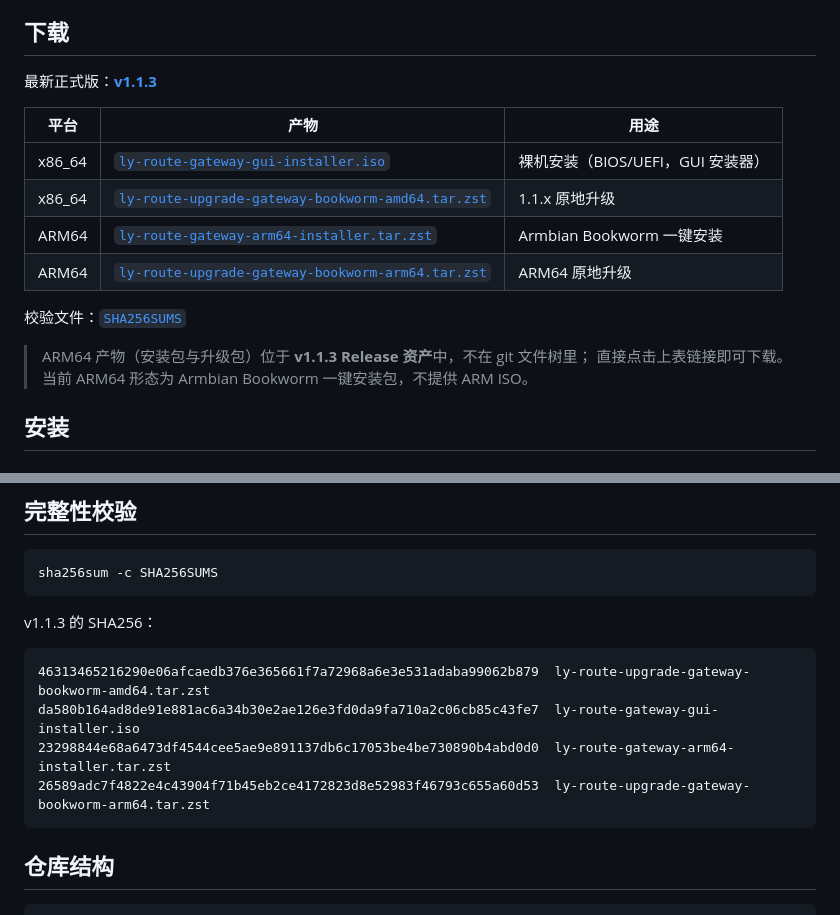
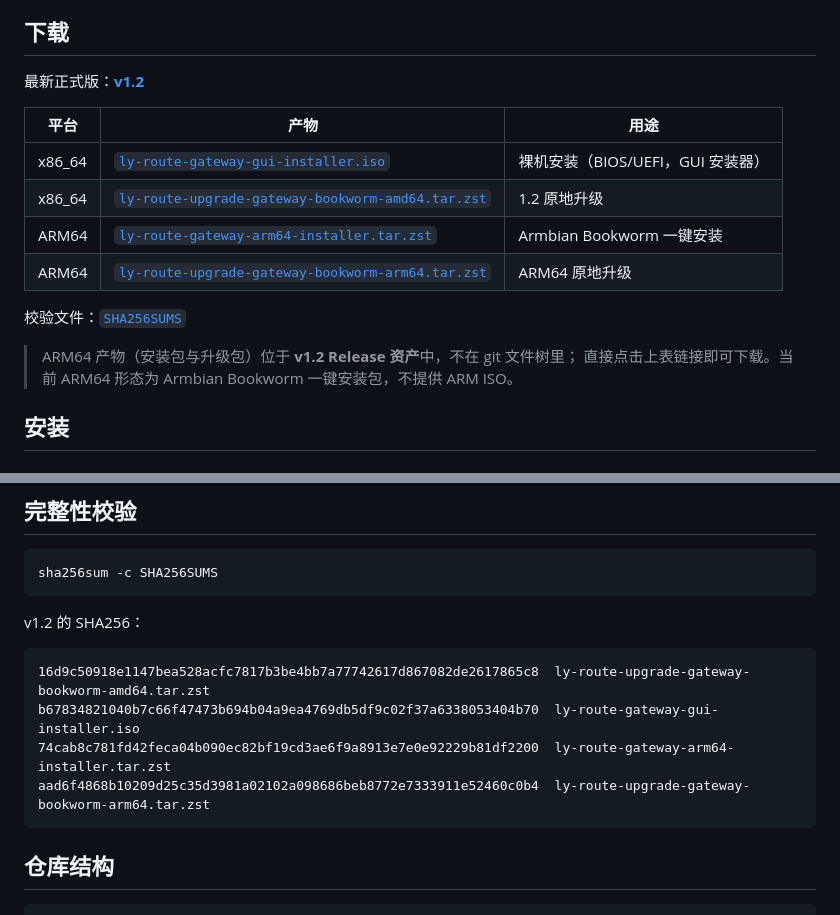
Before and after one commit to kwrum1/ly-route, a Markdown page: README.md, 2 parts joined by grey strips. GitHub-like rendering.

Commit message:
docs: publish v1.2 download links and checksums

````diff
--- a/README.md
+++ b/README.md
@@ -16,12 +16,12 @@ Ly Route 网关是面向 **x86_64 / ARM64** 的出口网关发行版。数据面
 
 ## 下载
 
-最新正式版：**[v1.1.3](https://github.com/kwrum1/ly-route/releases/tag/v1.1.3)**
+最新正式版：**[v1.2](https://github.com/kwrum1/ly-route/releases/tag/v1.2)**
 
 | 平台 | 产物 | 用途 |
 | --- | --- | --- |
-| x86_64 | [`ly-route-gateway-gui-installer.iso`](https://github.com/kwrum1/ly-route/releases/download/v1.1.3/ly-route-gateway-gui-installer.iso) | 裸机安装（BIOS/UEFI，GUI 安装器） |
-| x86_64 | [`ly-route-upgrade-gateway-bookworm-amd64.tar.zst`](https://github.com/kwrum1/ly-route/releases/download/v1.1.3/ly-route-upgrade-gateway-bookworm-amd64.tar.zst) | 1.1.x 原地升级 |
-| ARM64 | [`ly-route-gateway-arm64-installer.tar.zst`](https://github.com/kwrum1/ly-route/releases/download/v1.1.3/ly-route-gateway-arm64-installer.tar.zst) | Armbian Bookworm 一键安装 |
-| ARM64 | [`ly-route-upgrade-gateway-bookworm-arm64.tar.zst`](https://github.com/kwrum1/ly-route/releases/download/v1.1.3/ly-route-upgrade-gateway-bookworm-arm64.tar.zst) | ARM64 原地升级 |
+| x86_64 | [`ly-route-gateway-gui-installer.iso`](https://github.com/kwrum1/ly-route/releases/download/v1.2/ly-route-gateway-gui-installer.iso) | 裸机安装（BIOS/UEFI，GUI 安装器） |
+| x86_64 | [`ly-route-upgrade-gateway-bookworm-amd64.tar.zst`](https://github.com/kwrum1/ly-route/releases/download/v1.2/ly-route-upgrade-gateway-bookworm-amd64.tar.zst) | 1.2 原地升级 |
+| ARM64 | [`ly-route-gateway-arm64-installer.tar.zst`](https://github.com/kwrum1/ly-route/releases/download/v1.2/ly-route-gateway-arm64-installer.tar.zst) | Armbian Bookworm 一键安装 |
+| ARM64 | [`ly-route-upgrade-gateway-bookworm-arm64.tar.zst`](https://github.com/kwrum1/ly-route/releases/download/v1.2/ly-route-upgrade-gateway-bookworm-arm64.tar.zst) | ARM64 原地升级 |
 
@@ -29,5 +29,5 @@ Ly Route 网关是面向 **x86_64 / ARM64** 的出口网关发行版。数据面
 
-> ARM64 产物（安装包与升级包）位于 **v1.1.3 Release 资产**中，不在 git 文件树里；
+> ARM64 产物（安装包与升级包）位于 **v1.2 Release 资产**中，不在 git 文件树里；
 > 直接点击上表链接即可下载。当前 ARM64 形态为 Armbian Bookworm 一键安装包，不提供 ARM ISO。
 
 ## 安装
@@ -122,13 +122,13 @@ curl -sk https://127.0.0.1/api/v1/health
 sha256sum -c SHA256SUMS
 ```
 
-v1.1.3 的 SHA256：
+v1.2 的 SHA256：
 
 ```text
-46313465216290e06afcaedb376e365661f7a72968a6e3e531adaba99062b879  ly-route-upgrade-gateway-bookworm-amd64.tar.zst
-da580b164ad8de91e881ac6a34b30e2ae126e3fd0da9fa710a2c06cb85c43fe7  ly-route-gateway-gui-installer.iso
-23298844e68a6473df4544cee5ae9e891137db6c17053be4be730890b4abd0d0  ly-route-gateway-arm64-installer.tar.zst
-26589adc7f4822e4c43904f71b45eb2ce4172823d8e52983f46793c655a60d53  ly-route-upgrade-gateway-bookworm-arm64.tar.zst
+16d9c50918e1147bea528acfc7817b3be4bb7a77742617d867082de2617865c8  ly-route-upgrade-gateway-bookworm-amd64.tar.zst
+b67834821040b7c66f47473b694b04a9ea4769db5df9c02f37a6338053404b70  ly-route-gateway-gui-installer.iso
+74cab8c781fd42feca04b090ec82bf19cd3ae6f9a8913e7e0e92229b81df2200  ly-route-gateway-arm64-installer.tar.zst
+aad6f4868b10209d25c35d3981a02102a098686beb8772e7333911e52460c0b4  ly-route-upgrade-gateway-bookworm-arm64.tar.zst
 ```
 
 ## 仓库结构
````
Also changed, not shown: other parts of README.md (+1 -1 lines).
